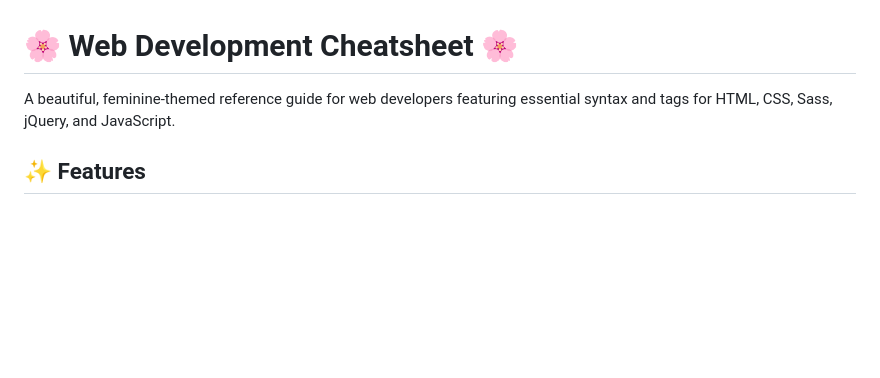
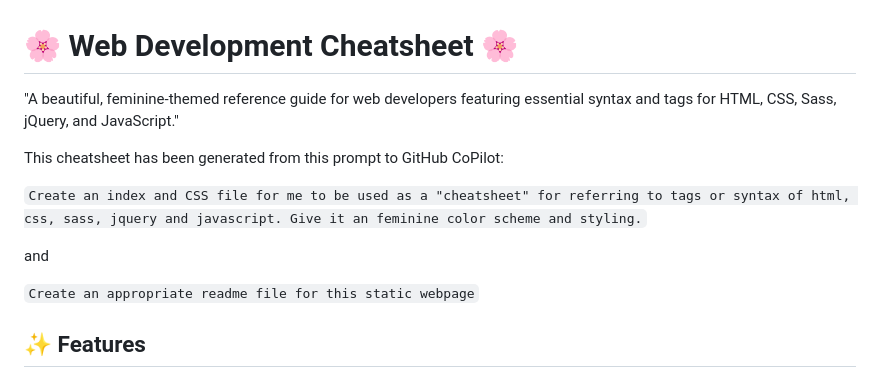
Before and after one commit to ruthstorm/cheatsheet, a Markdown page: README.md, the part around the change printed below. Drawn GitHub-style; blank space fills up the shorter version.

```diff
--- a/README.md
+++ b/README.md
@@ -1,6 +1,14 @@
 # 🌸 Web Development Cheatsheet 🌸
 
-A beautiful, feminine-themed reference guide for web developers featuring essential syntax and tags for HTML, CSS, Sass, jQuery, and JavaScript.
+"A beautiful, feminine-themed reference guide for web developers featuring essential syntax and tags for HTML, CSS, Sass, jQuery, and JavaScript."
+
+This cheatsheet has been generated from this prompt to GitHub CoPilot:
+
+`Create an index and CSS file for me to be used as a "cheatsheet" for referring to tags or syntax of html, css, sass, jquery and javascript. Give it an feminine color scheme and styling.`
+
+and
+
+`Create an appropriate readme file for this static webpage`
 
 ## ✨ Features
 
```
Also changed, not shown: other parts of README.md (+0 -45 lines).
